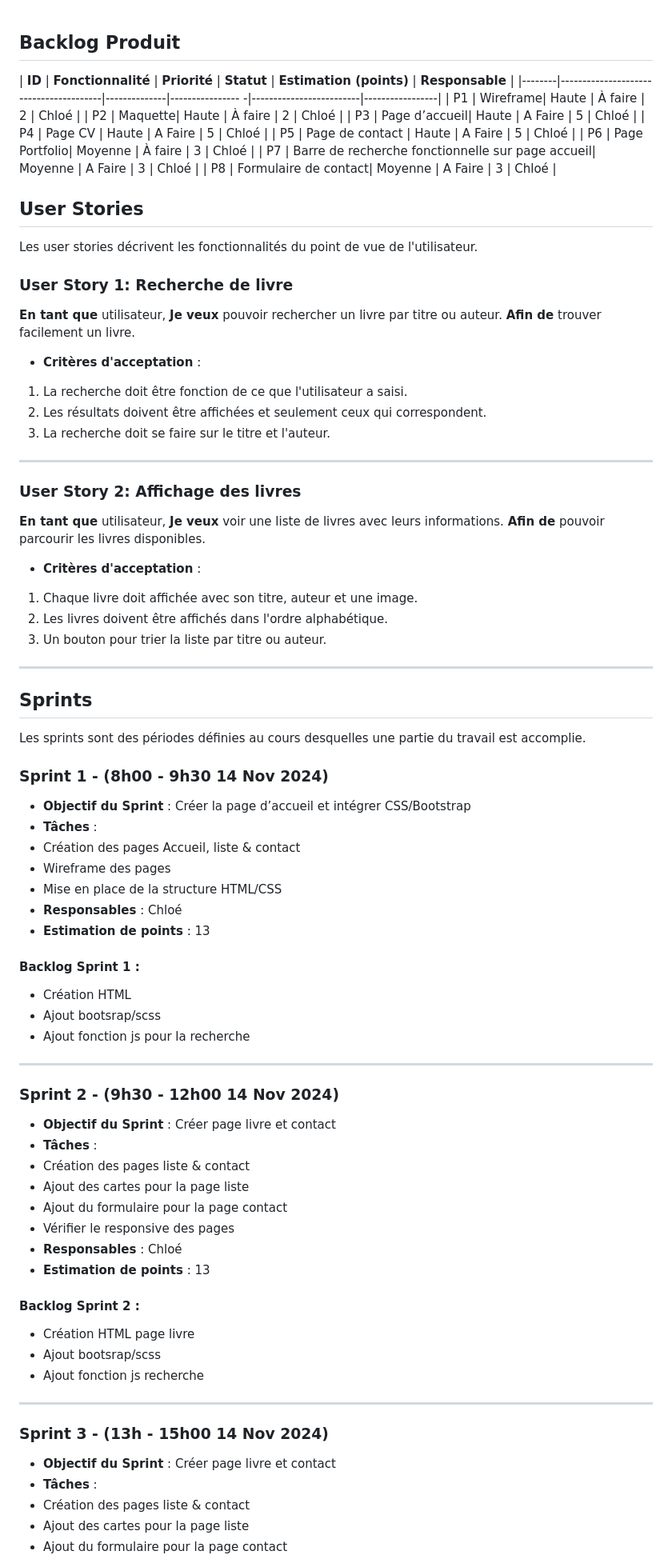
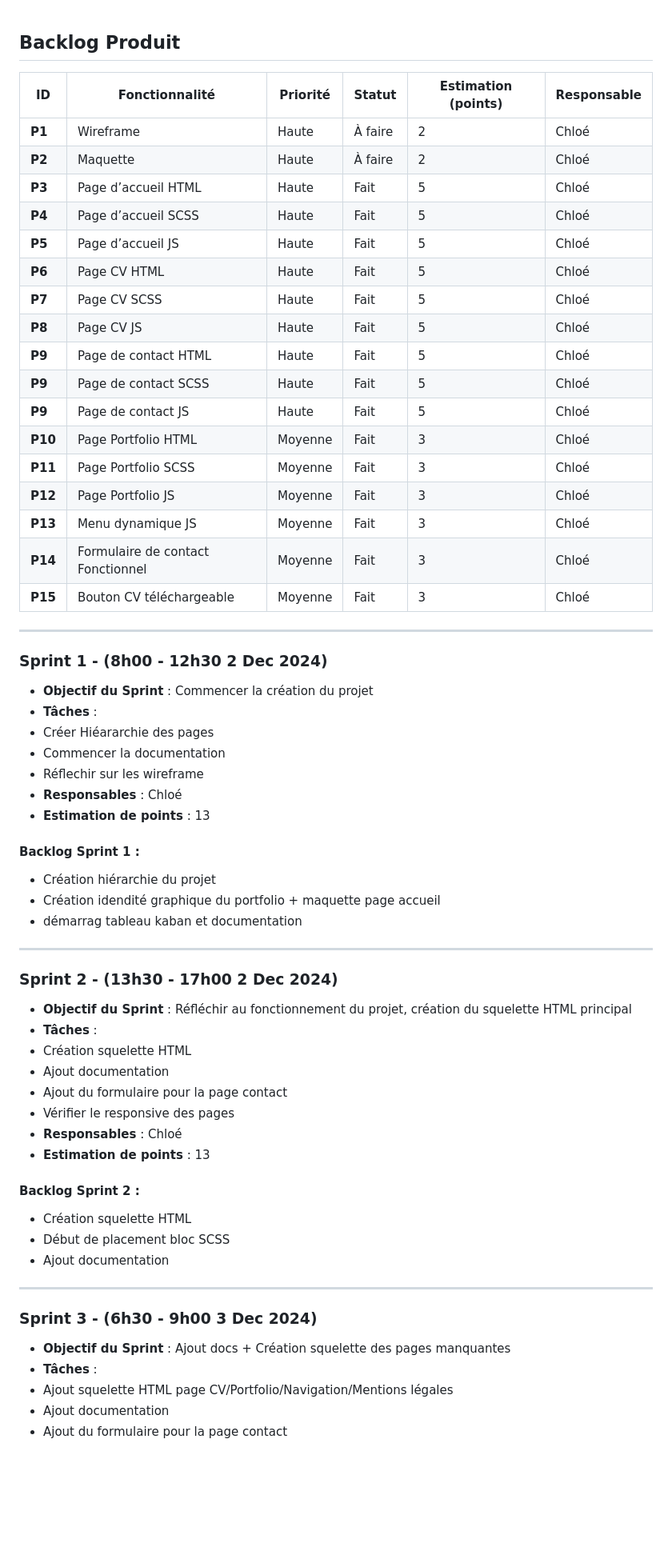
Before and after one commit to xxChloeRxx/Projet-ECF1---Portfolio, a Markdown page: docs/userStories.md, the part around one of its changes. Shown at 80% size. Drawn GitHub-style; blank space fills up the shorter version.

Commit message:
ajout docs

```diff
--- a/docs/userStories.md
+++ b/docs/userStories.md
@@ -1,79 +1,57 @@
 ## **Backlog Produit**
-| **ID** | **Fonctionnalité** | **Priorité** | **Statut**
-| **Estimation (points)** | **Responsable** |
-|--------|----------------------------------------|--------------|----------------
--|-------------------------|-----------------|
-| P1 | Wireframe| Haute | À faire
-| 2 | Chloé |
-| P2 | Maquette| Haute | À faire
-| 2 | Chloé |
-| P3 | Page d’accueil| Haute | A Faire
-| 5 | Chloé |
-| P4 | Page CV | Haute | A Faire
-| 5 | Chloé |
-| P5 | Page de contact | Haute | A Faire
-| 5 | Chloé |
-| P6 | Page Portfolio| Moyenne | À faire
-| 3 | Chloé |
-| P7 | Barre de recherche fonctionnelle sur page accueil| Moyenne | A Faire
-| 3 | Chloé |
-| P8 | Formulaire de contact| Moyenne | A Faire
-| 3 | Chloé |
 
-## **User Stories**
-Les user stories décrivent les fonctionnalités du point de vue de l'utilisateur.
-### **User Story 1: Recherche de livre**
-**En tant que** utilisateur,
-**Je veux** pouvoir rechercher un livre par titre ou auteur.
-**Afin de** trouver facilement un livre.
-- **Critères d'acceptation** :
- 1. La recherche doit être fonction de ce que l'utilisateur a saisi.
- 2. Les résultats doivent être affichées et seulement ceux qui correspondent.
- 3. La recherche doit se faire sur le titre et l'auteur.
+| **ID**  | **Fonctionnalité**                                     | **Priorité** | **Statut** | **Estimation (points)** | **Responsable** |
+|---------|-------------------------------------------------------|--------------|------------|--------------------------|-----------------|
+| **P1**  | Wireframe                                             | Haute        | À faire    | 2                        | Chloé           |
+| **P2**  | Maquette                                              | Haute        | À faire    | 2                        | Chloé           |
+| **P3**  | Page d’accueil HTML                                        | Haute        | Fait    | 5                        | Chloé           |
+| **P4**  | Page d’accueil SCSS                                        | Haute        | Fait    | 5                        | Chloé           |
+| **P5**  | Page d’accueil JS                                        | Haute        | Fait    | 5                        | Chloé           |
+| **P6**  | Page CV HTML                                               | Haute        | Fait    | 5                        | Chloé           |
+| **P7**  | Page CV SCSS                                               | Haute        | Fait    | 5                        | Chloé           |
+| **P8**  | Page CV JS                                               | Haute        | Fait    | 5                        | Chloé           |
+| **P9**  | Page de contact HTML                                      | Haute        | Fait    | 5                        | Chloé           |
+| **P9**  | Page de contact SCSS                                      | Haute        | Fait    | 5                        | Chloé           |
+| **P9**  | Page de contact JS                                      | Haute        | Fait    | 5                        | Chloé           |
+| **P10**  | Page Portfolio HTML                                       | Moyenne      | Fait    | 3                        | Chloé           |
+| **P11**  | Page Portfolio SCSS                                       | Moyenne      | Fait    | 3                        | Chloé           |
+| **P12**  | Page Portfolio JS                                       | Moyenne      | Fait    | 3                        | Chloé           |
+| **P13**  | Menu dynamique JS   | Moyenne      | Fait    | 3                        | Chloé           |
+| **P14**  | Formulaire de contact Fonctionnel                                | Moyenne      | Fait    | 3                        | Chloé           |
+| **P15**  | Bouton CV téléchargeable                                | Moyenne      | Fait    | 3                        | Chloé           |
 
 ---
-### **User Story 2: Affichage des livres**
-**En tant que** utilisateur,
-**Je veux** voir une liste de livres avec leurs informations.
-**Afin de** pouvoir parcourir les livres disponibles.
-- **Critères d'acceptation** :
- 1. Chaque livre doit affichée avec son titre, auteur et une image.
- 2. Les livres doivent être affichés dans l'ordre alphabétique.
- 3. Un bouton pour trier la liste par titre ou auteur.
----
-## **Sprints**
-Les sprints sont des périodes définies au cours desquelles une partie du travail
-est accomplie.
-### **Sprint 1 - (8h00 - 9h30 14 Nov 2024)**
-- **Objectif du Sprint** : Créer la page d’accueil et intégrer CSS/Bootstrap
+
+### **Sprint 1 - (8h00 - 12h30 2 Dec 2024)**
+- **Objectif du Sprint** : Commencer la création du projet
 - **Tâches** :
- - Création des pages Accueil, liste & contact
- - Wireframe des pages
- - Mise en place de la structure HTML/CSS
+ - Créer Hiéararchie des pages
+ - Commencer la documentation
+ - Réflechir sur les wireframe
 - **Responsables** : Chloé
 - **Estimation de points** : 13
 #### **Backlog Sprint 1** :
-- Création HTML
-- Ajout bootsrap/scss
-- Ajout fonction js pour la recherche
+- Création hiérarchie du projet
+- Création idendité graphique du portfolio + maquette page accueil
+- démarrag tableau kaban et documentation
 ---
-### **Sprint 2 - (9h30 - 12h00 14 Nov 2024)**
-- **Objectif du Sprint** : Créer page livre et contact
+### **Sprint 2 - (13h30 - 17h00 2 Dec 2024)**
+- **Objectif du Sprint** : Réfléchir au fonctionnement du projet, création du squelette HTML principal
 - **Tâches** :
- - Création des pages liste & contact
- - Ajout des cartes pour la page liste
+ - Création squelette HTML
+ - Ajout documentation
  - Ajout du formulaire pour la page contact
  - Vérifier le responsive des pages
 - **Responsables** : Chloé
 - **Estimation de points** : 13
 #### **Backlog Sprint 2** :
-- Création HTML page livre
-- Ajout bootsrap/scss
-- Ajout fonction js recherche
+- Création squelette HTML
+- Début de placement bloc SCSS
+- Ajout documentation
 ---
-### **Sprint 3 - (13h - 15h00 14 Nov 2024)**
-- **Objectif du Sprint** : Créer page livre et contact
+### **Sprint 3 - (6h30 - 9h00 3 Dec 2024)**
+- **Objectif du Sprint** : Ajout docs + Création squelette des pages manquantes
 - **Tâches** :
- - Création des pages liste & contact
- - Ajout des cartes pour la page liste
+ - Ajout squelette HTML page CV/Portfolio/Navigation/Mentions légales
+ - Ajout documentation
  - Ajout du formulaire pour la page contact
```
Also changed, not shown: other parts of docs/userStories.md (+109 -40 lines), docs/gestionProjet.md (deleted, +0 -179 lines).
